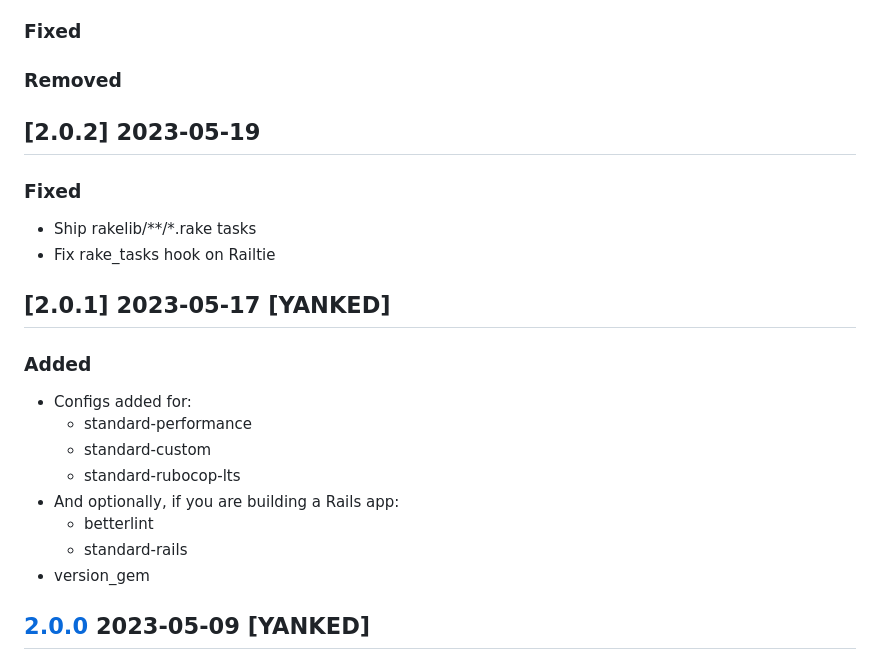
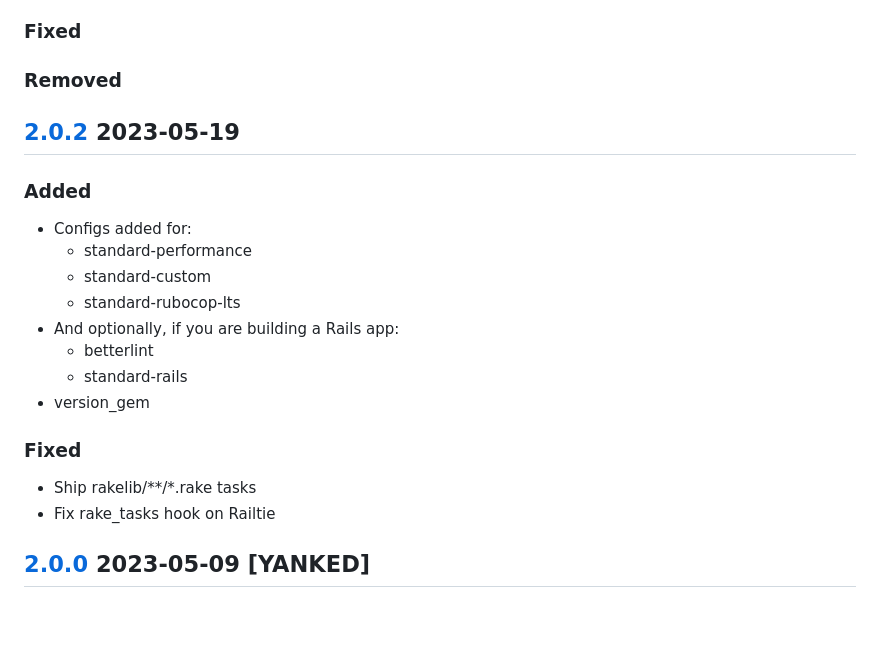
Before and after one commit to rubocop-lts/rubocop-ruby3_0, a Markdown page: CHANGELOG.md, the part around one of its changes. GitHub-like rendering; blank space fills up the shorter version.

Commit message:
📝 CHANGELOG.md - version 2.0.1 was skipped

```diff
--- a/CHANGELOG.md
+++ b/CHANGELOG.md
@@ -11,11 +11,6 @@ and this project adheres to [Semantic Versioning](https://semver.org/spec/v2.0.0
 ### Removed
 
 ## [2.0.2] 2023-05-19
-### Fixed
-- Ship rakelib/**/*.rake tasks
-- Fix rake_tasks hook on Railtie
-
-## [2.0.1] 2023-05-17 [YANKED]
 ### Added
 - Configs added for:
   - standard-performance
@@ -25,6 +20,9 @@ and this project adheres to [Semantic Versioning](https://semver.org/spec/v2.0.0
   - betterlint
   - standard-rails
 - version_gem
+### Fixed
+- Ship rakelib/**/*.rake tasks
+- Fix rake_tasks hook on Railtie
 
 ## [2.0.0] 2023-05-09 [YANKED]
 ### Changed
```
Also changed, not shown: other parts of CHANGELOG.md (+2 -2 lines).
